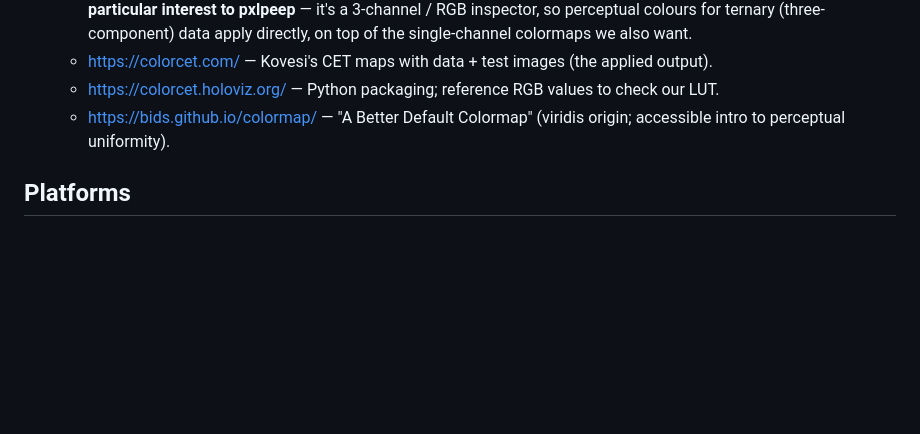
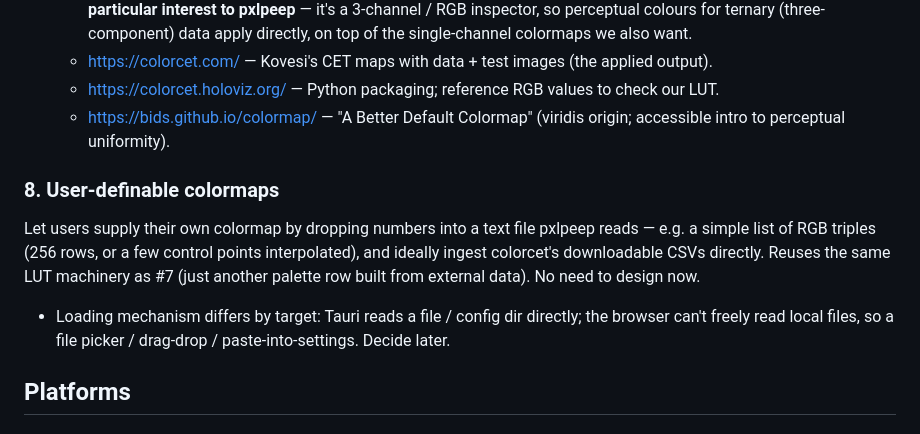
Before and after one commit to shaperilio/pxlpeep-browser, a Markdown page: ROADMAP.md, the part around the change. Drawn GitHub-style; blank space fills up the shorter version.

Commit message:
ROADMAP: add user-definable colormaps (#8)
Load a colormap from a text file of numbers (RGB triples; ideally ingest
colorcet CSVs). Reuses the LUT machinery; loading path differs Tauri vs
browser. Parked for later.

Co-Authored-By: Claude Opus 4.8 <noreply@anthropic.com>

```diff
--- a/ROADMAP.md
+++ b/ROADMAP.md
@@ -154,6 +154,14 @@ map to equal *perceived* steps.
   - https://bids.github.io/colormap/ — "A Better Default Colormap" (viridis origin; accessible
     intro to perceptual uniformity).
 
+### 8. User-definable colormaps
+Let users supply their own colormap by dropping numbers into a text file pxlpeep reads — e.g. a
+simple list of RGB triples (256 rows, or a few control points interpolated), and ideally ingest
+colorcet's downloadable CSVs directly. Reuses the same LUT machinery as #7 (just another palette
+row built from external data). No need to design now.
+- Loading mechanism differs by target: Tauri reads a file / config dir directly; the browser
+  can't freely read local files, so a file picker / drag-drop / paste-into-settings. Decide later.
+
 ## Platforms
 
 ### Tauri desktop wrapper
```
